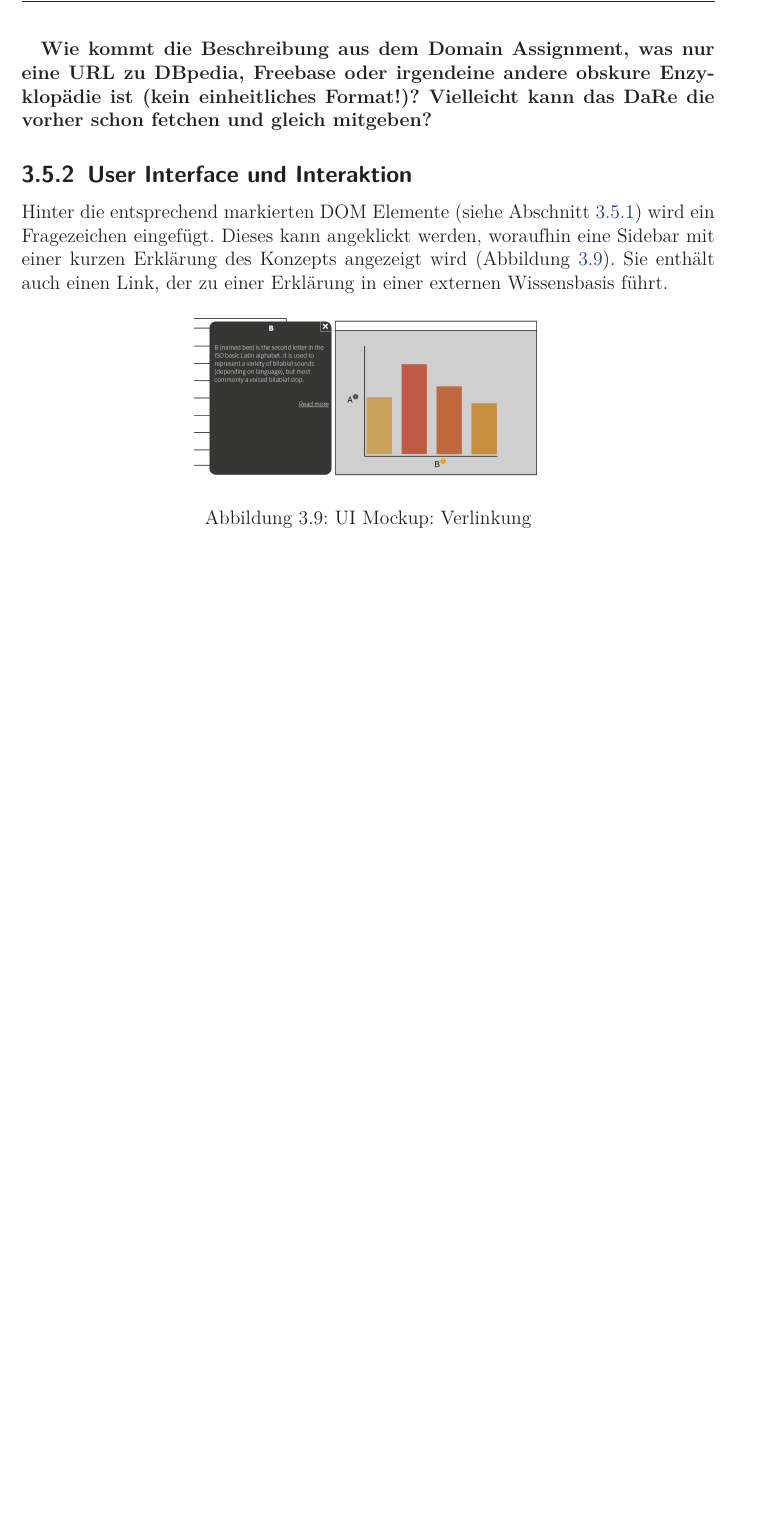
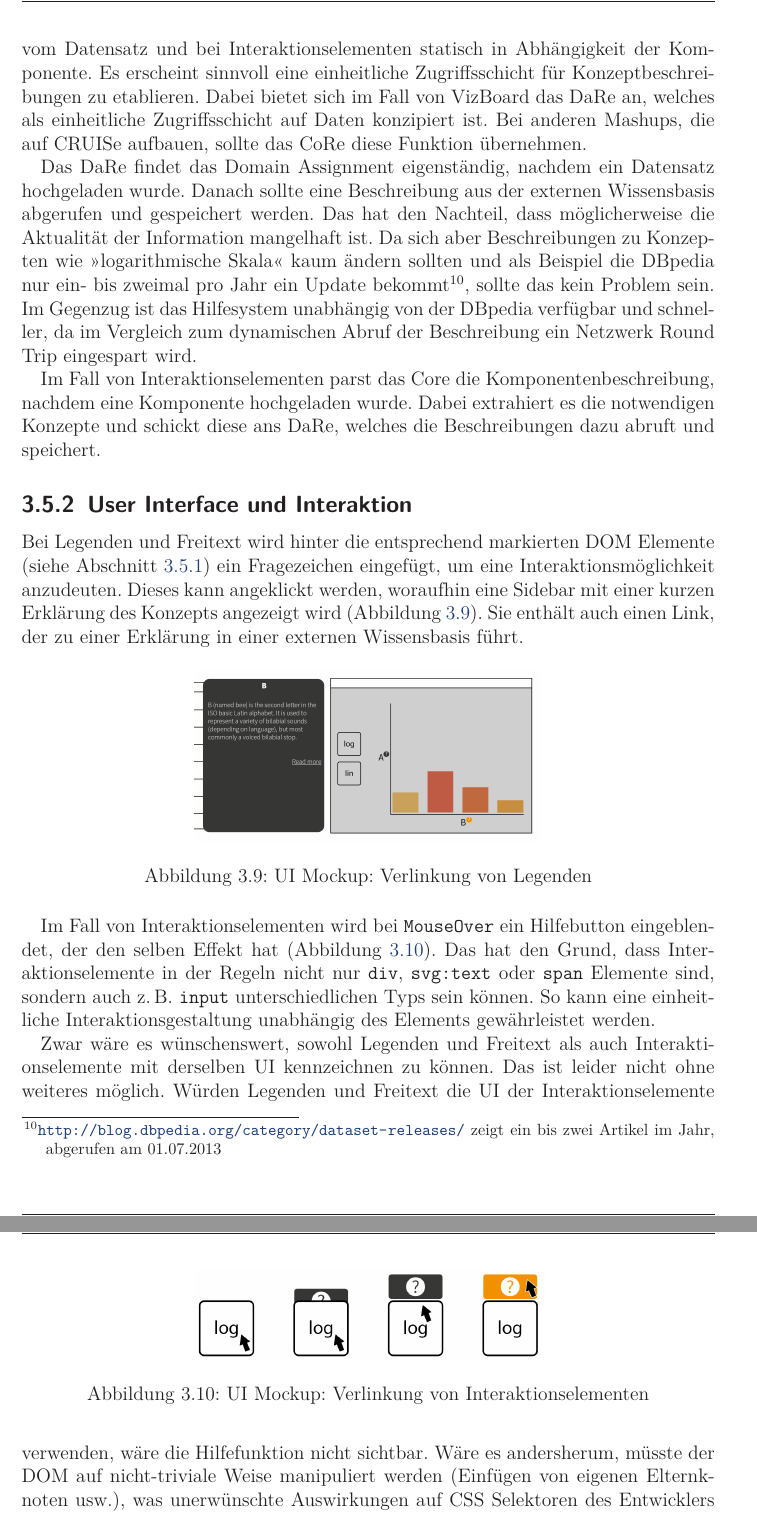
Before and after one commit to prayerslayer/diplomarbeit, a LaTeX thesis (da_piccolotto.tex): part of page 47 of 72 before the commit and two parts of pages 47 and 48 of 73 after it, the two joined at a grey line, cut at the place of the change, the shorter picture padded with empty space. Compiled offline with pdfLaTeX; an older LaTeX class or package is replaced by its successor.

Commit message:
bedienungshilfe für interaktionselemente

```diff
--- a/da_piccolotto.tex
+++ b/da_piccolotto.tex
@@ -1082,15 +1078,32 @@ Auf diese Weise können die erklärungsbedürftigen Konzepte über CSS Selektore
-\textbf{Wie kommt die Beschreibung aus dem Domain Assignment, was nur eine URL zu DBpedia, Freebase oder irgendeine andere obskure Enzyklopädie ist (kein einheitliches Format!)? Vielleicht kann das DaRe die vorher schon fetchen und gleich mitgeben?}
+Um zu erklärende Begriffe für das Hilfesystem auffindbar zu machen, zeichnet der Komponentenentwickler sie mit einer dafür vorgesehenen CSS Klasse aus: Eine Klasse für Legenden, eine für Freitext. Diese können entweder in der Komponentenbeschreibung angegeben und so selbst gewählt werden, oder sie werden vom Vizboard-Betreiber festgelegt. Hier wird die letzte Variante umgesetzt, weil sie dem Komponentenentwickler etwas Aufwand erspart und \enquote{Kollisionen} mit bereits vorhandenen Klassen erstens unwahrscheinlich sind und zweitens einfach behoben werden können (beispielsweise mit dem Präfix \texttt{my-}). Der zu erklärende Begriff ist dann der Textinhalt des Tags mit der entsprechenden Klasse. Bei Interaktionselementen sind die CSS Selektoren schon vorhanden (Abschnitt~\ref{section:konzeption:bedienung}) und das Konzept wird in Form einer URI in die Komponentenbeschreibung eingefügt.
+
+Auf diese Weise können die erklärungsbedürftigen Konzepte über CSS Selektoren gefunden werden. Wie kommt das Hilfesystem aber an die Beschreibung? Die Konzepte sind im Falle von Freitext dynamisch, bei Legenden statisch, aber abhängig vom Datensatz und bei Interaktionselementen statisch in Abhängigkeit der Komponente. Es erscheint sinnvoll eine einheitliche Zugriffsschicht für Konzeptbeschreibungen zu etablieren. Dabei bietet sich im Fall von VizBoard das DaRe an, welches als einheitliche Zugriffsschicht auf Daten konzipiert ist. Bei anderen Mashups, die auf CRUISe aufbauen, sollte das CoRe diese Funktion übernehmen.
+
+Das DaRe findet das Domain Assignment eigenständig, nachdem ein Datensatz hochgeladen wurde. Danach sollte eine Beschreibung aus der externen Wissensbasis abgerufen und gespeichert werden. Das hat den Nachteil, dass möglicherweise die Aktualität der Information mangelhaft ist. Da sich aber Beschreibungen zu Konzepten wie \enquote{logarithmische Skala} kaum ändern sollten und als Beispiel die DBpedia nur ein- bis zweimal pro Jahr ein Update bekommt\footnote{\url{http://blog.dbpedia.org/category/dataset-releases/} zeigt ein bis zwei Artikel im Jahr, abgerufen am 01.07.2013}, sollte das kein Problem sein. Im Gegenzug ist das Hilfesystem unabhängig von der DBpedia verfügbar und schneller, da im Vergleich zum dynamischen Abruf der Beschreibung ein Netzwerk Round Trip eingespart wird.
+
+Im Fall von Interaktionselementen parst das Core die Komponentenbeschreibung, nachdem eine Komponente hochgeladen wurde. Dabei extrahiert es die notwendigen Konzepte und schickt diese ans DaRe, welches die Beschreibungen dazu abruft und speichert.
 
 \subsection{User Interface und Interaktion}
 
-Hinter die entsprechend markierten DOM Elemente (siehe Abschnitt~\ref{section:konzeption:verlinkung:backend}) wird ein Fragezeichen eingefügt. Dieses kann angeklickt werden, woraufhin eine Sidebar mit einer kurzen Erklärung des Konzepts angezeigt wird (Abbildung~\ref{figure:verlinkung}). Sie enthält auch einen Link, der zu einer Erklärung in einer externen Wissensbasis führt.
+Bei Legenden und Freitext wird hinter die entsprechend markierten DOM Elemente (siehe Abschnitt~\ref{section:konzeption:verlinkung:backend}) ein Fragezeichen eingefügt, um eine Interaktionsmöglichkeit anzudeuten. Dieses kann angeklickt werden, woraufhin eine Sidebar mit einer kurzen Erklärung des Konzepts angezeigt wird (Abbildung~\ref{figure:verlinkung}). Sie enthält auch einen Link, der zu einer Erklärung in einer externen Wissensbasis führt.
 
 \begin{figure}[htbp]
    \centering
    \includegraphics[width=0.5\textwidth]{images/konzeption-verlinkung.png}
-   \caption{UI Mockup: Verlinkung}
+   \caption{UI Mockup: Verlinkung von Legenden}
    \label{figure:verlinkung}
 \end{figure}
+
+Im Fall von Interaktionselementen wird bei \texttt{MouseOver} ein Hilfebutton eingeblendet, der den selben Effekt hat (Abbildung~\ref{figure:verlinkung-bedienung}). Das hat den Grund, dass Interaktionselemente in der Regeln nicht nur \texttt{div}, \texttt{svg:text} oder \texttt{span} Elemente sind, sondern auch z.\,B. \texttt{input} unterschiedlichen Typs sein können. So kann eine einheitliche Interaktionsgestaltung unabhängig des Elements gewährleistet werden.
+
+\begin{figure}[htbp]
+   \centering
+   \includegraphics[width=0.5\textwidth]{images/konzeption-verlinkung-bedienung.png}
+   \caption{UI Mockup: Verlinkung von Interaktionselementen}
+   \label{figure:verlinkung-bedienung}
+\end{figure}
+
+Zwar wäre es wünschenswert, sowohl Legenden und Freitext als auch Interaktionselemente mit derselben UI kennzeichnen zu können. Das ist leider nicht ohne weiteres möglich. Würden Legenden und Freitext die UI der Interaktionselemente verwenden, wäre die Hilfefunktion nicht sichtbar. Wäre es andersherum, müsste der DOM auf nicht-triviale Weise manipuliert werden (Einfügen von eigenen Elternknoten usw.), was unerwünschte Auswirkungen auf CSS Selektoren des Entwicklers haben könnte.
 
 \section{Kommunikation}
 \label{section:konzeption:kommunikation}
```
Also changed, not shown: README.md, images/konzeption-verlinkung-bedienung.png (added), images/konzeption-verlinkung.png, da_piccolotto.tex (9 more changed lines), 2 other files.
